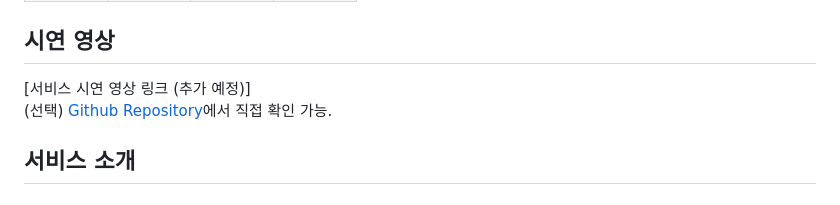
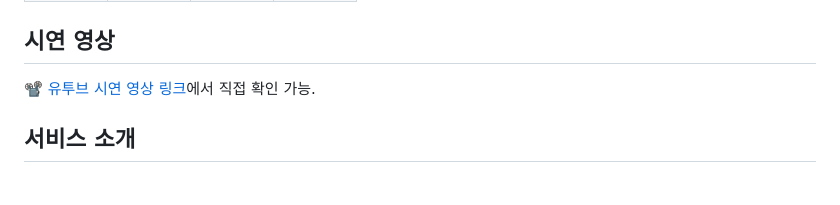
Before and after one commit to wldnd2/2024_SW_hackathon, a Markdown page: README.md, the part around the change. Rendered like a GitHub page.

```diff
--- a/README.md
+++ b/README.md
@@ -14,8 +14,7 @@
 | 팀장 [📨](mailto:jun000628@naver.com) | 팀원 [📨](mailto:kdj4303@naver.com) | 팀원 [📨](mailto:yoonwoorin13@knu.ac.kr) | 팀원 [📨](mailto:hse2089@naver.com) |
 
 ## 시연 영상
-[서비스 시연 영상 링크 (추가 예정)]
-(선택) [Github Repository](https://github.com/your-repo)에서 직접 확인 가능.
+[📽️ 유투브 시연 영상 링크](https://youtu.be/EbfnMWKCPTE)에서 직접 확인 가능.
 
 ## 서비스 소개
 
```
